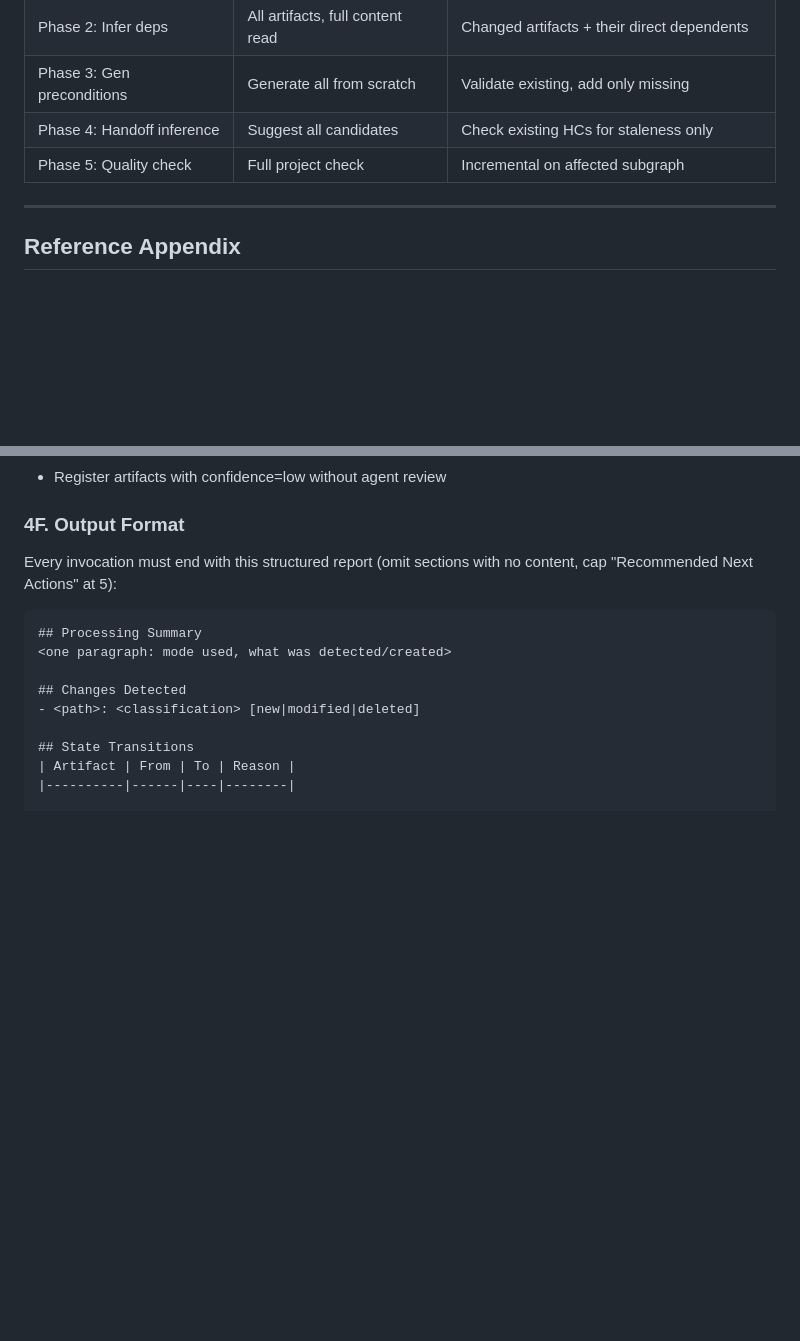
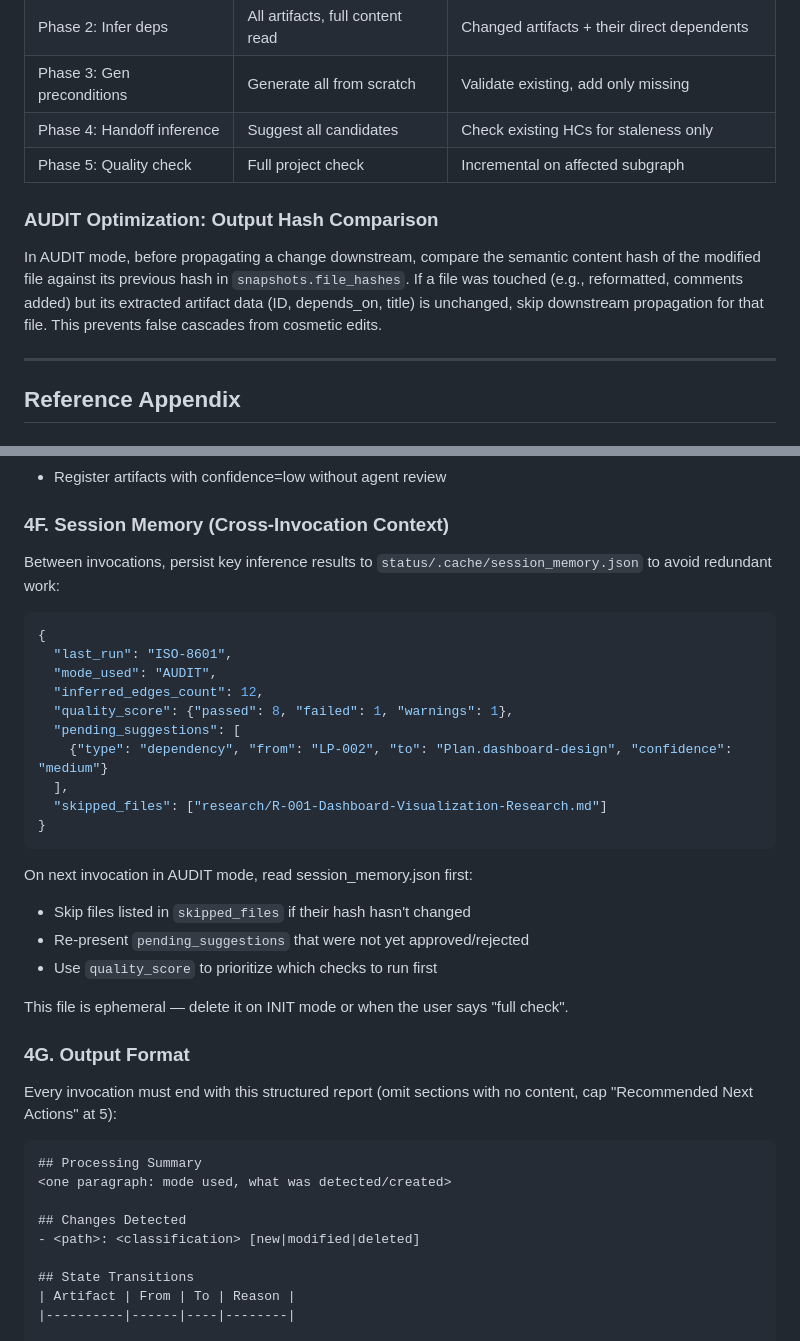
Before and after one commit to shajieChen/Plan-Viewer, a Markdown page: Prompt_project-state-tracker_生成项目使用的Workflow_State.md, 2 parts joined by grey strips. Rendered like a GitHub page; blank space fills up the shorter version.

````diff
--- a/Prompt_project-state-tracker_生成项目使用的Workflow_State.md
+++ b/Prompt_project-state-tracker_生成项目使用的Workflow_State.md
@@ -174,6 +174,10 @@ Quality: ✓ N passed / ✗ N failed / ⚠ N warnings
 | Phase 4: Handoff inference | Suggest all candidates | Check existing HCs for staleness only |
 | Phase 5: Quality check | Full project check | Incremental on affected subgraph |
 
+### AUDIT Optimization: Output Hash Comparison
+
+In AUDIT mode, before propagating a change downstream, compare the semantic content hash of the modified file against its previous hash in `snapshots.file_hashes`. If a file was touched (e.g., reformatted, comments added) but its extracted artifact data (ID, depends_on, title) is unchanged, skip downstream propagation for that file. This prevents false cascades from cosmetic edits.
+
 ---
 
 ## Reference Appendix
@@ -259,7 +263,31 @@ snapshots: {git_baseline: string|null, file_hashes: {path: sha256}}
 - Edit status.yaml directly (always go through approved_transitions.json → apply_changes.py)
 - Register artifacts with confidence=low without agent review
 
-### 4F. Output Format
+### 4F. Session Memory (Cross-Invocation Context)
+
+Between invocations, persist key inference results to `status/.cache/session_memory.json` to avoid redundant work:
+
+```json
+{
+  "last_run": "ISO-8601",
+  "mode_used": "AUDIT",
+  "inferred_edges_count": 12,
+  "quality_score": {"passed": 8, "failed": 1, "warnings": 1},
+  "pending_suggestions": [
+    {"type": "dependency", "from": "LP-002", "to": "Plan.dashboard-design", "confidence": "medium"}
+  ],
+  "skipped_files": ["research/R-001-Dashboard-Visualization-Research.md"]
+}
+```
+
+On next invocation in AUDIT mode, read session_memory.json first:
+- Skip files listed in `skipped_files` if their hash hasn't changed
+- Re-present `pending_suggestions` that were not yet approved/rejected
+- Use `quality_score` to prioritize which checks to run first
+
+This file is ephemeral — delete it on INIT mode or when the user says "full check".
+
+### 4G. Output Format
 
 Every invocation must end with this structured report (omit sections with no content, cap "Recommended Next Actions" at 5):
 
````
Also changed, not shown: Docs/specs/2026-05-15-build-exe-to-root-design.md (added, +32 -0 lines).
